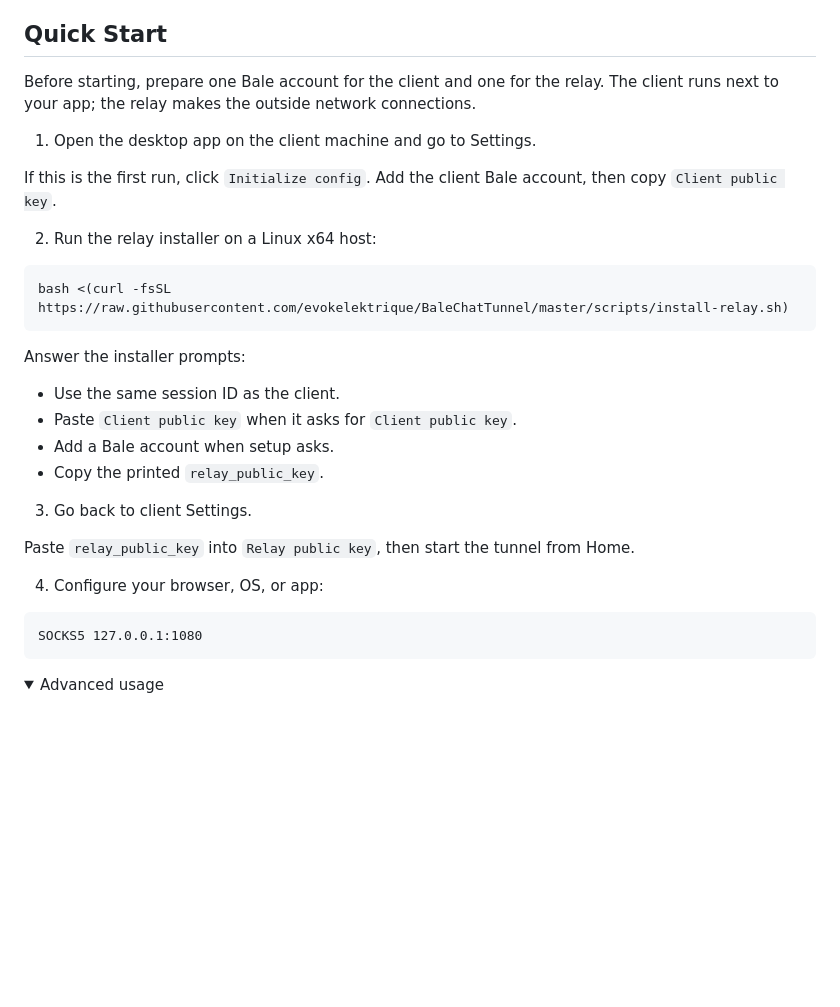
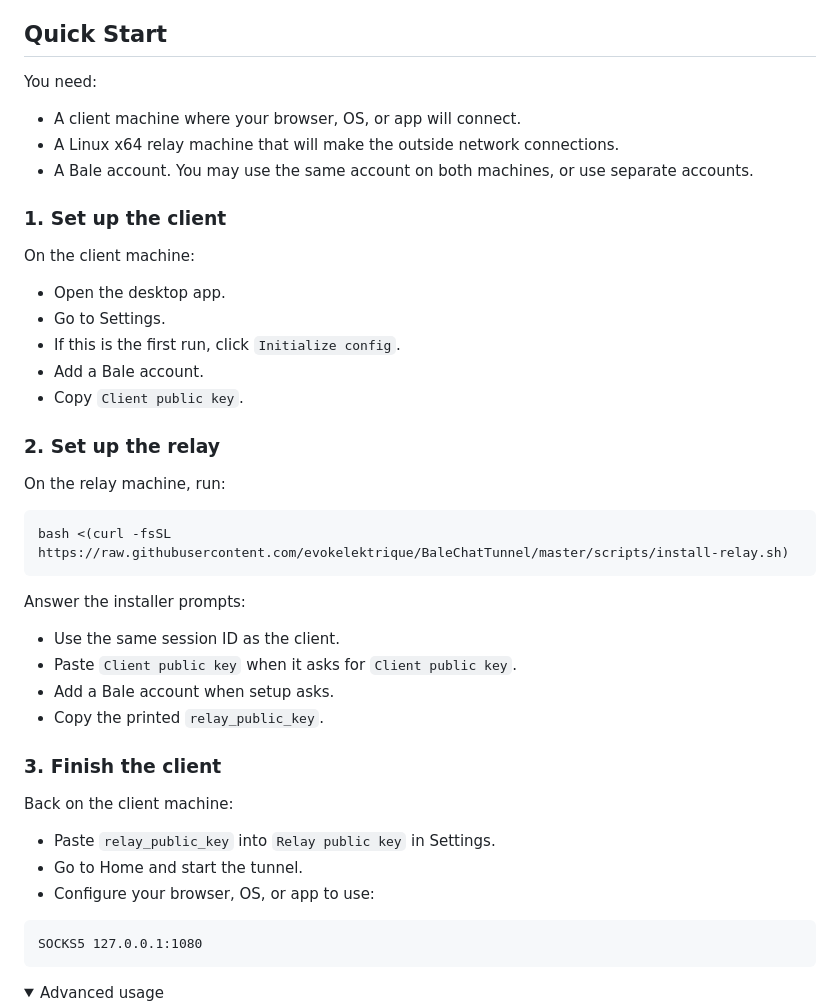
Before and after one commit to evokelektrique/BaleChatTunnel, a Markdown page: README.md, the part around the change. GitHub-like rendering; folded sections open; blank space fills up the shorter version.

Commit message:
Improve README.md

````diff
--- a/README.md
+++ b/README.md
@@ -5,16 +5,26 @@ uploading and downloading encrypted tunnel files.
 
 ## Quick Start
 
-Before starting, prepare one Bale account for the client and one for the relay.
-The client runs next to your app; the relay makes the outside network
-connections.
+You need:
 
-1. Open the desktop app on the client machine and go to Settings.
+- A client machine where your browser, OS, or app will connect.
+- A Linux x64 relay machine that will make the outside network connections.
+- A Bale account. You may use the same account on both machines, or use
+  separate accounts.
 
-If this is the first run, click `Initialize config`. Add the client Bale
-account, then copy `Client public key`.
+### 1. Set up the client
 
-2. Run the relay installer on a Linux x64 host:
+On the client machine:
+
+- Open the desktop app.
+- Go to Settings.
+- If this is the first run, click `Initialize config`.
+- Add a Bale account.
+- Copy `Client public key`.
+
+### 2. Set up the relay
+
+On the relay machine, run:
 
 ```bash
 bash <(curl -fsSL https://raw.githubusercontent.com/evokelektrique/BaleChatTunnel/master/scripts/install-relay.sh)
@@ -27,12 +37,13 @@ Answer the installer prompts:
 - Add a Bale account when setup asks.
 - Copy the printed `relay_public_key`.
 
-3. Go back to client Settings.
+### 3. Finish the client
 
-Paste `relay_public_key` into `Relay public key`, then start the tunnel from
-Home.
+Back on the client machine:
 
-4. Configure your browser, OS, or app:
+- Paste `relay_public_key` into `Relay public key` in Settings.
+- Go to Home and start the tunnel.
+- Configure your browser, OS, or app to use:
 
 ```text
 SOCKS5 127.0.0.1:1080
````
